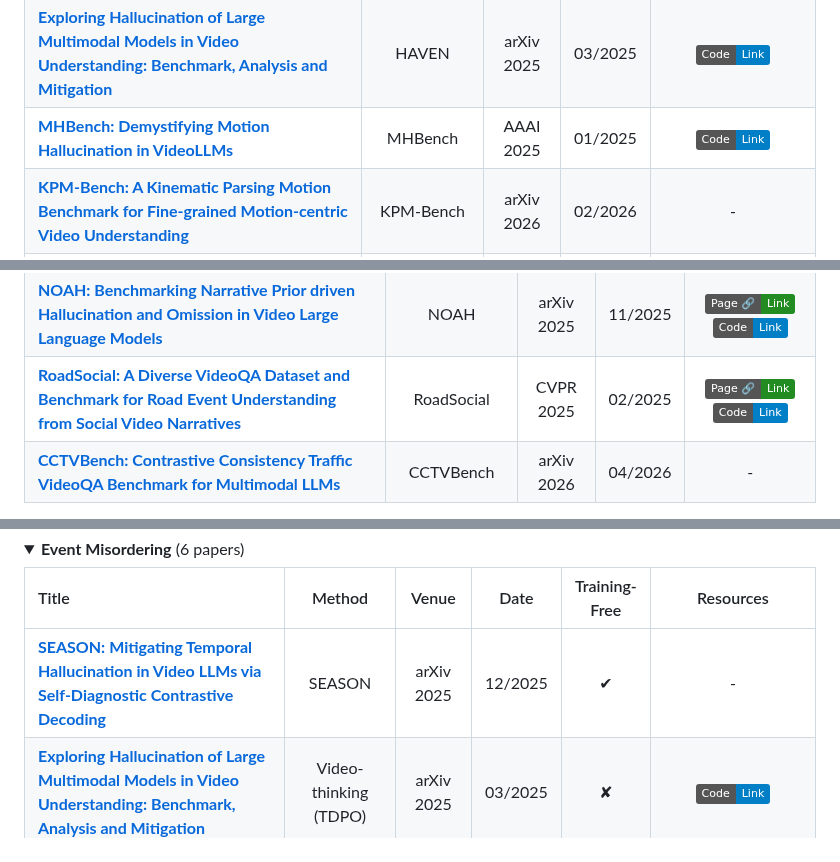
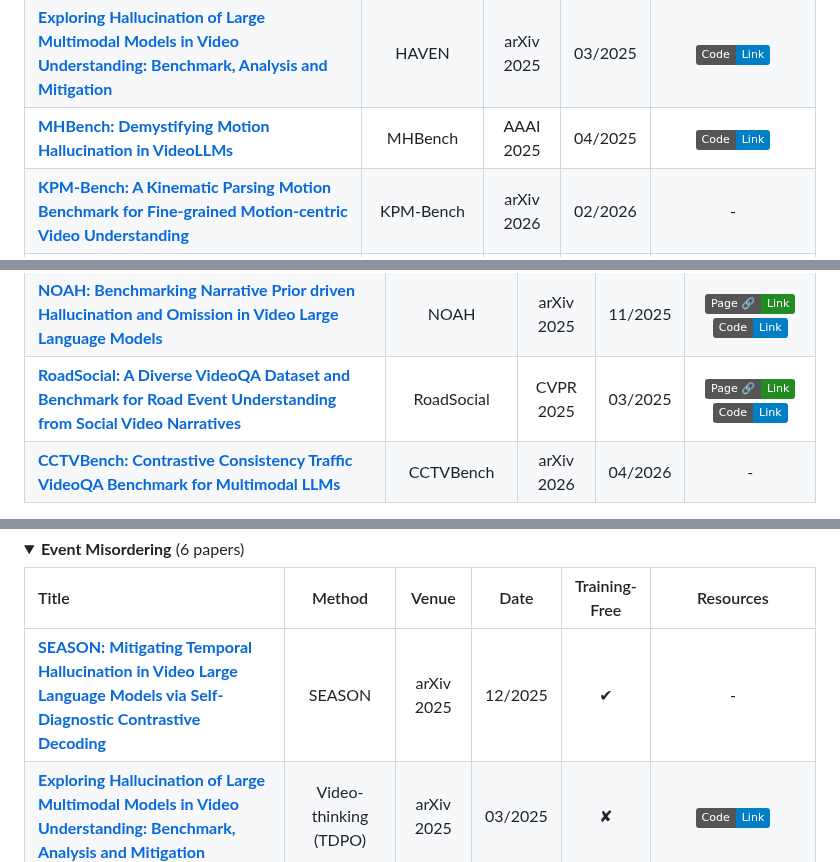
Before and after one commit to hukcc/Awesome-Video-Hallucination, a Markdown page: README.md, 3 parts joined by grey strips. GitHub-like rendering; badges without logos.

Commit message:
Audit paper metadata and repository links

```diff
--- a/README.md
+++ b/README.md
@@ -81,7 +81,7 @@ A curated paper list on **hallucination in Video Large Language Models (Vid-LLMs
       <td align="left"><a href="https://ojs.aaai.org/index.php/AAAI/article/view/32463"><b>MHBench: Demystifying Motion Hallucination in VideoLLMs</b></a></td>
       <td align="center">MHBench</td>
       <td align="center">AAAI 2025</td>
-      <td align="center">01/2025</td>
+      <td align="center">04/2025</td>
       <td align="center"><a href="https://github.com/xzhouzeng/MHBench"><img src="https://img.shields.io/badge/Code-Link-blue?logo=github" alt="code"></a></td>
     </tr>
     <tr>
@@ -336,10 +336,10 @@ A curated paper list on **hallucination in Video Large Language Models (Vid-LLMs
       <td align="center"><a href="https://anonymous550520.github.io/"><img src="https://img.shields.io/badge/Page%20%F0%9F%94%97-Link-228B22?logo=readthedocs&logoColor=white" alt="page"></a> <a href="https://github.com/anonymous550520/NOAH"><img src="https://img.shields.io/badge/Code-Link-blue?logo=github" alt="code"></a></td>
     </tr>
     <tr>
-      <td align="left"><a href="https://openaccess.thecvf.com/content/CVPR2025/papers/Parikh_RoadSocial_A_Diverse_VideoQA_Dataset_and_Benchmark_for_Road_Event_CVPR_2025_paper.pdf"><b>RoadSocial: A Diverse VideoQA Dataset and Benchmark for Road Event Understanding from Social Video Narratives</b></a></td>
+      <td align="left"><a href="https://arxiv.org/abs/2503.21459"><b>RoadSocial: A Diverse VideoQA Dataset and Benchmark for Road Event Understanding from Social Video Narratives</b></a></td>
       <td align="center">RoadSocial</td>
       <td align="center">CVPR 2025</td>
-      <td align="center">02/2025</td>
+      <td align="center">03/2025</td>
       <td align="center"><a href="https://roadsocial.github.io/"><img src="https://img.shields.io/badge/Page%20%F0%9F%94%97-Link-228B22?logo=readthedocs&logoColor=white" alt="page"></a> <a href="https://github.com/roadsocial/roadsocial"><img src="https://img.shields.io/badge/Code-Link-blue?logo=github" alt="code"></a></td>
     </tr>
     <tr>
@@ -529,7 +529,7 @@ A curated paper list on **hallucination in Video Large Language Models (Vid-LLMs
   </thead>
   <tbody>
     <tr>
-      <td align="left"><a href="https://arxiv.org/abs/2512.04643"><b>SEASON: Mitigating Temporal Hallucination in Video LLMs via Self-Diagnostic Contrastive Decoding</b></a></td>
+      <td align="left"><a href="https://arxiv.org/abs/2512.04643"><b>SEASON: Mitigating Temporal Hallucination in Video Large Language Models via Self-Diagnostic Contrastive Decoding</b></a></td>
       <td align="center">SEASON</td>
       <td align="center">arXiv 2025</td>
       <td align="center">12/2025</td>
```
Also changed, not shown: other parts of README.md (+4 -4 lines), imgs/browser_preview.png, 3 other files.
